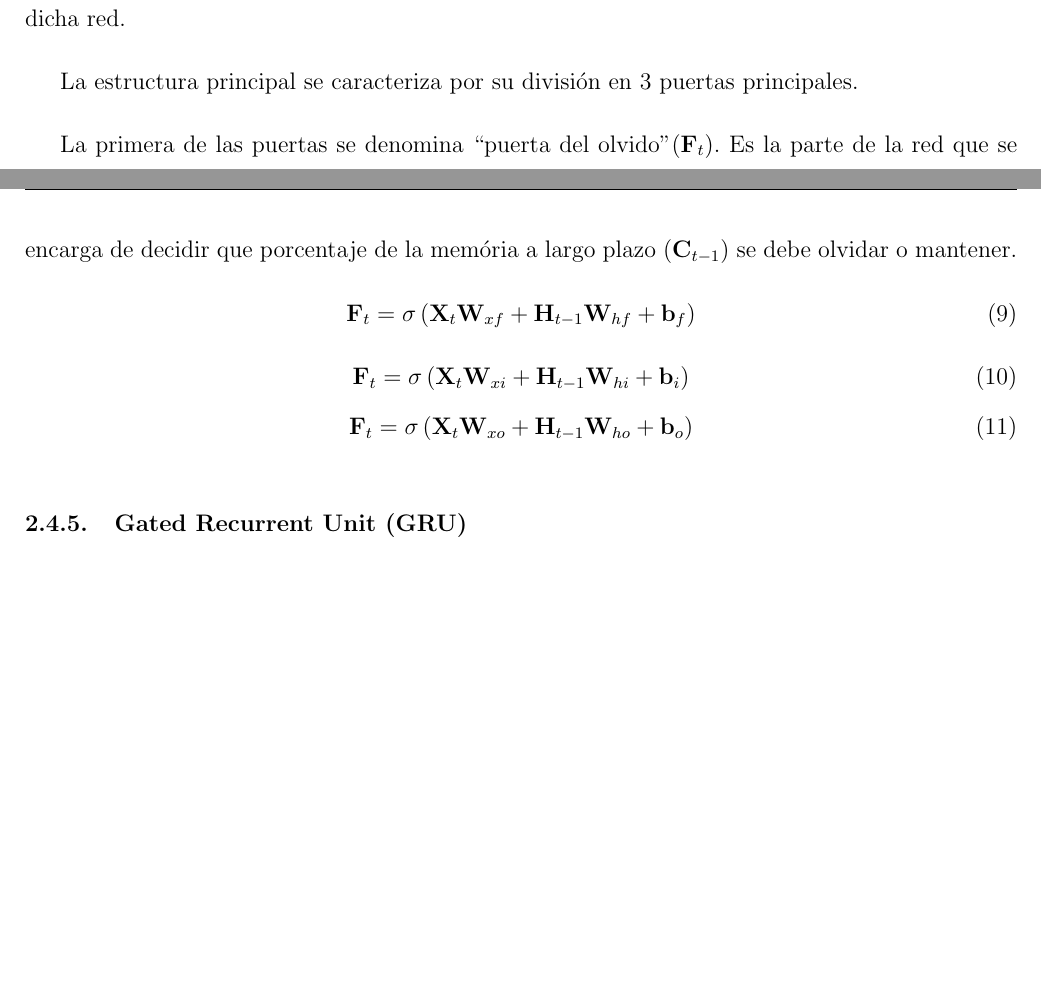
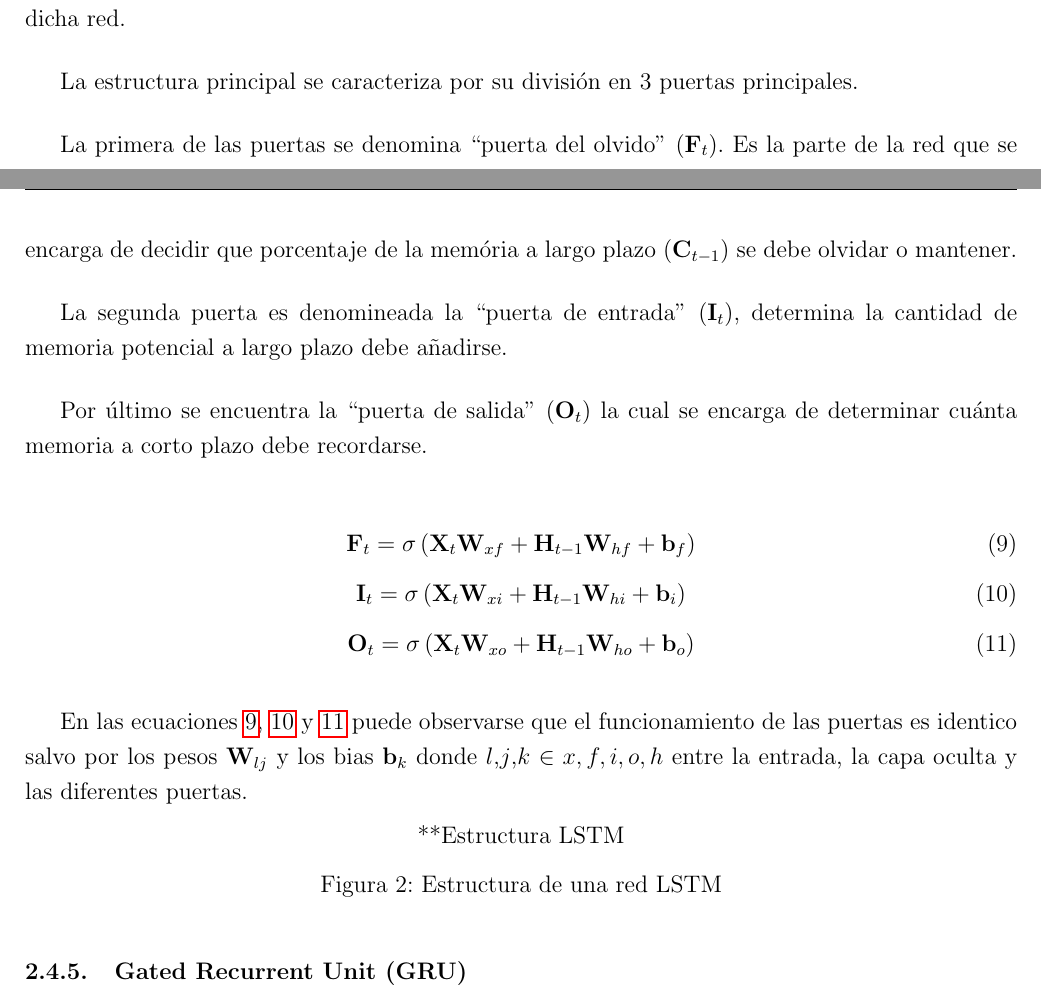
Before and after one commit to pabbuen/TFG-ProduccionElectrica, a LaTeX document (main.tex): two parts of pages 12 and 13 of 18, joined at a grey line, cut so that both start at the same text, the shorter picture padded with empty space. Compiled offline with pdfLaTeX.

Commit message:
Avances LSTM

```diff
--- a/main.tex
+++ b/main.tex
@@ -355,31 +355,58 @@ plazo y predecir la salida de dicha red.
 La estructura principal se caracteriza por su división
 en 3 puertas principales.
 
-La primera de las puertas se denomina ``puerta del
-olvido''($\mathbf{F}_{t}$). Es la parte de la red que se encarga
+La primera de las puertas se denomina ``puerta del olvido''
+($\mathbf{F}_{t}$). Es la parte de la red que se encarga
 de decidir que porcentaje de la memória a largo plazo
 ($\mathbf{C}_{t-1}$) se debe olvidar o mantener.
+
+La segunda puerta es denomineada la ``puerta de entrada''
+($\mathbf{I}_{t}$), determina la cantidad de memoria
+potencial a largo plazo debe añadirse.
+
+Por último se encuentra la ``puerta de salida''
+($\mathbf{O}_{t}$) la cual se encarga de determinar
+cuánta memoria a corto plazo debe recordarse.
+
 \begin{equation}
     \mathbf{F}_{t} = \sigma\left(
         \mathbf{X}_{t}\mathbf{W}_{xf} +
         \mathbf{H}_{t-1}\mathbf{W}_{hf} +
         \mathbf{b}_{f}
     \right)
+    \label{eq:LSTM_Ft}
 \end{equation}
 \begin{equation}
-    \mathbf{F}_{t} = \sigma\left(
+    \mathbf{I}_{t} = \sigma\left(
         \mathbf{X}_{t}\mathbf{W}_{xi} +
         \mathbf{H}_{t-1}\mathbf{W}_{hi} +
         \mathbf{b}_{i}
     \right)
+    \label{eq:LSTM_It}
 \end{equation}
 \begin{equation}
-    \mathbf{F}_{t} = \sigma\left(
+    \mathbf{O}_{t} = \sigma\left(
         \mathbf{X}_{t}\mathbf{W}_{xo} +
         \mathbf{H}_{t-1}\mathbf{W}_{ho} +
         \mathbf{b}_{o}
     \right)
+    \label{eq:LSTM_Ot}
 \end{equation}
+
+En las ecuaciones \ref{eq:LSTM_Ft}, \ref{eq:LSTM_It} y
+\ref{eq:LSTM_Ot} puede observarse que el funcionamiento
+de las puertas es identico salvo por los pesos
+$\mathbf{W}_{lj}$ y los bias $\mathbf{b}_{k}$ donde
+$l$,$j$,$k$ $\in x,f,i,o,h$ entre la entrada, la capa
+oculta y las diferentes puertas.
+
+% Figura Estructura LSTM
+\begin{figure}[h]
+    \centering
+    **Estructura LSTM
+    \caption{Estructura de una red LSTM}
+    \label{fig:LSTM}
+\end{figure}
 
 \subsubsection{Gated Recurrent Unit (GRU)}
 
```
Also changed, not shown: main.pdf.
